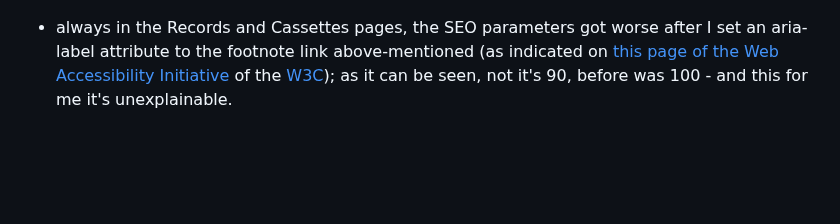
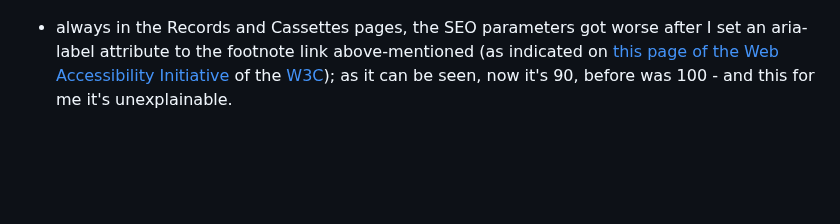
Before and after one commit to Gianlooca/alteramusica, a Markdown page: README.md, the part around the change. Drawn GitHub-style.

Commit message:
Fix typo in README.md

```diff
--- a/README.md
+++ b/README.md
@@ -454,8 +454,7 @@ Google Lighthouse in Microsoft Edge Developer Tools was used to test performance
 
 ![General Lighthouse Overview](docs/validation/lighthouse-general.png)
 
-- always in the Records and Cassettes pages, the SEO parameters got worse after I set an aria-label attribute to the footnote link above-mentioned (as indicated on [this page of the Web Accessibility Initiative](https://www.w3.org/WAI/WCAG22/Techniques/aria/ARIA8.html) of the [W3C](https://www.w3.org/)); as it can be seen, not it's 90, before was 100 - and this for me it's unexplainable.
-<br>
+- always in the Records and Cassettes pages, the SEO parameters got worse after I set an aria-label attribute to the footnote link above-mentioned (as indicated on [this page of the Web Accessibility Initiative](https://www.w3.org/WAI/WCAG22/Techniques/aria/ARIA8.html) of the [W3C](https://www.w3.org/)); as it can be seen, now it's 90, before was 100 - and this for me it's unexplainable.
 <br>
 <br>
 
```
